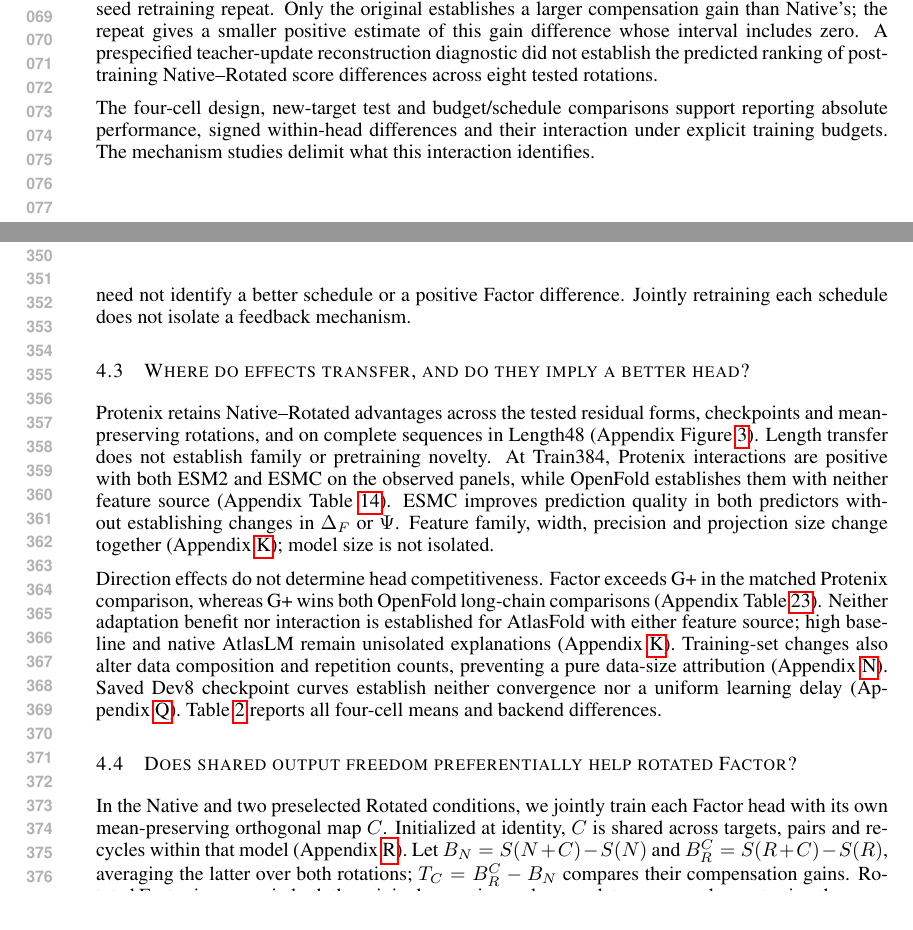
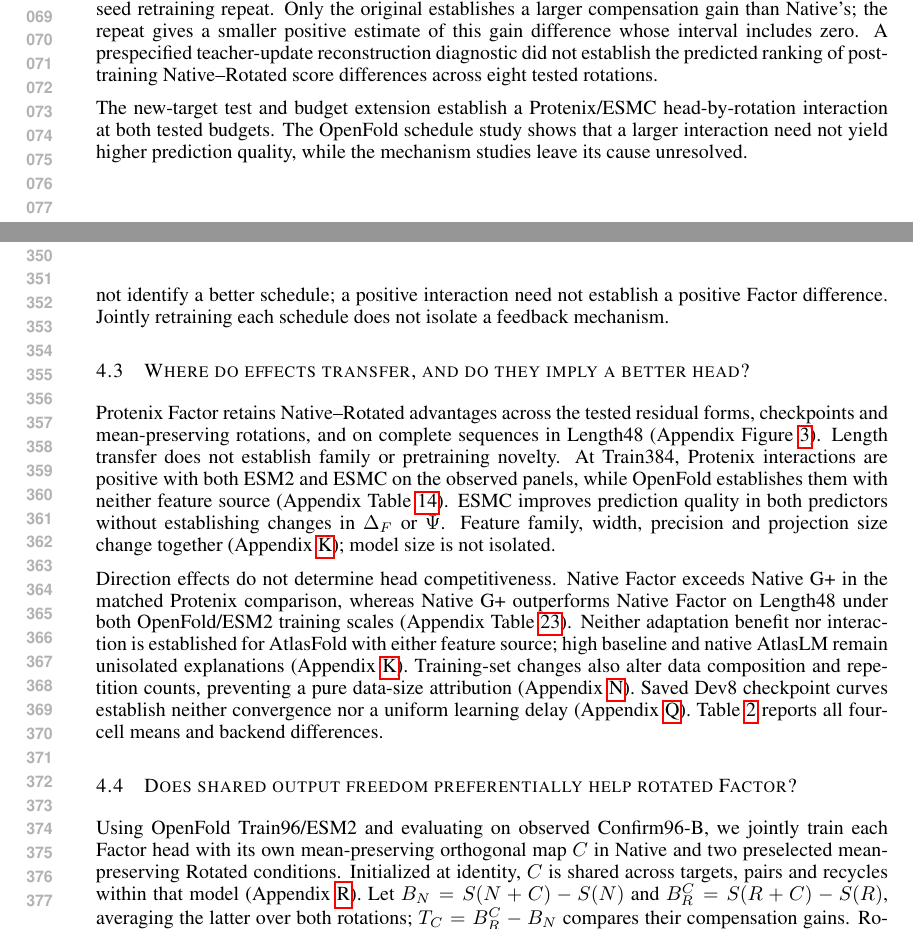
Before and after one commit to HUSRCF/engramholder, a LaTeX paper (iclr2027_conference.tex, which reads sections/01_introduction.tex, sections/04_results.tex): two parts of pages 2 and 7 of 46, joined at a grey line, cut so that both start at the same text. Compiled offline with pdfLaTeX.

Commit message:
Clarify experiment scope and interaction interpretation

```diff
--- a/sections/01_introduction.tex
+++ b/sections/01_introduction.tex
@@ -50,7 +50,7 @@ interval includes zero. A prespecified teacher-update reconstruction
 diagnostic did not establish the predicted ranking of post-training
 Native--Rotated score differences across eight tested rotations.
 
-The four-cell design, new-target test and budget/schedule comparisons
-support reporting absolute performance, signed within-head differences
-and their interaction under explicit training budgets. The mechanism
-studies delimit what this interaction identifies.
+The new-target test and budget extension establish a Protenix/ESMC
+head-by-rotation interaction at both tested budgets. The OpenFold schedule
+study shows that a larger interaction need not yield higher prediction
+quality, while the mechanism studies leave its cause unresolved.
--- a/sections/04_results.tex
+++ b/sections/04_results.tex
@@ -105,15 +106,15 @@ $\Psi_{\mathrm{All}}-\Psi_{\mathrm{First}}=
 First has the largest interaction and lowest absolute quality
 (Table~\ref{tab:budget_schedule_overview}). Under All, Factor's difference
 has an interval including zero while G+'s is negative, yielding positive
-$\Psi$. A larger interaction therefore need not identify a better schedule
-or a positive Factor difference. Jointly retraining each schedule does not
-isolate a feedback mechanism.
+$\Psi$. A larger interaction need not identify a better schedule; a positive
+interaction need not establish a positive Factor difference. Jointly
+retraining each schedule does not isolate a feedback mechanism.
 
 \subsection{Where do effects transfer, and do they imply a better head?}
 \label{sec:esmc}
 \label{sec:protenix}
 \label{sec:length}
-Protenix retains Native--Rotated advantages across the tested residual
+Protenix Factor retains Native--Rotated advantages across the tested residual
 forms, checkpoints and mean-preserving rotations, and on complete sequences
 in Length48 (Appendix Figure~\ref{fig:scope}). Length transfer does not
 establish family or pretraining novelty. At Train384, Protenix interactions
@@ -125,9 +126,10 @@ $\Psi$. Feature family, width, precision and projection size change together
 (Appendix~\ref{app:dh_fourcells}); model size is not isolated.
 
 \label{sec:limits_results}
-Direction effects do not determine head competitiveness. Factor exceeds
-G+ in the matched Protenix comparison, whereas G+ wins both OpenFold
-long-chain comparisons (Appendix Table~\ref{tab:gplus}). Neither adaptation
+Direction effects do not determine head competitiveness. Native Factor
+exceeds Native G+ in the matched Protenix comparison, whereas Native G+
+outperforms Native Factor on Length48 under both OpenFold/ESM2 training
+scales (Appendix Table~\ref{tab:gplus}). Neither adaptation
 benefit nor interaction is established for AtlasFold with either feature
 source; high baseline and native AtlasLM remain unisolated explanations
 (Appendix~\ref{app:dh_fourcells}). Training-set changes also alter data
@@ -159,8 +161,9 @@ on MI250. These mix backends across heads or across seeds, respectively
 
 \subsection{Does shared output freedom preferentially help rotated Factor?}
 \label{sec:e2_compensation}
-In the Native and two preselected Rotated conditions, we jointly train
-each Factor head with its own mean-preserving orthogonal map $C$.
+Using OpenFold Train96/ESM2 and evaluating on observed Confirm96-B,
+we jointly train each Factor head with its own mean-preserving orthogonal
+map $C$ in Native and two preselected mean-preserving Rotated conditions.
 Initialized at identity, $C$ is shared across targets, pairs and recycles
 within that model (Appendix~\ref{app:e2_compensation}). Let
 $B_N=S(N+C)-S(N)$ and $B_R^C=S(R+C)-S(R)$, averaging the latter over both
```
Also changed, not shown: sections/04_results.tex (5 more changed lines).
